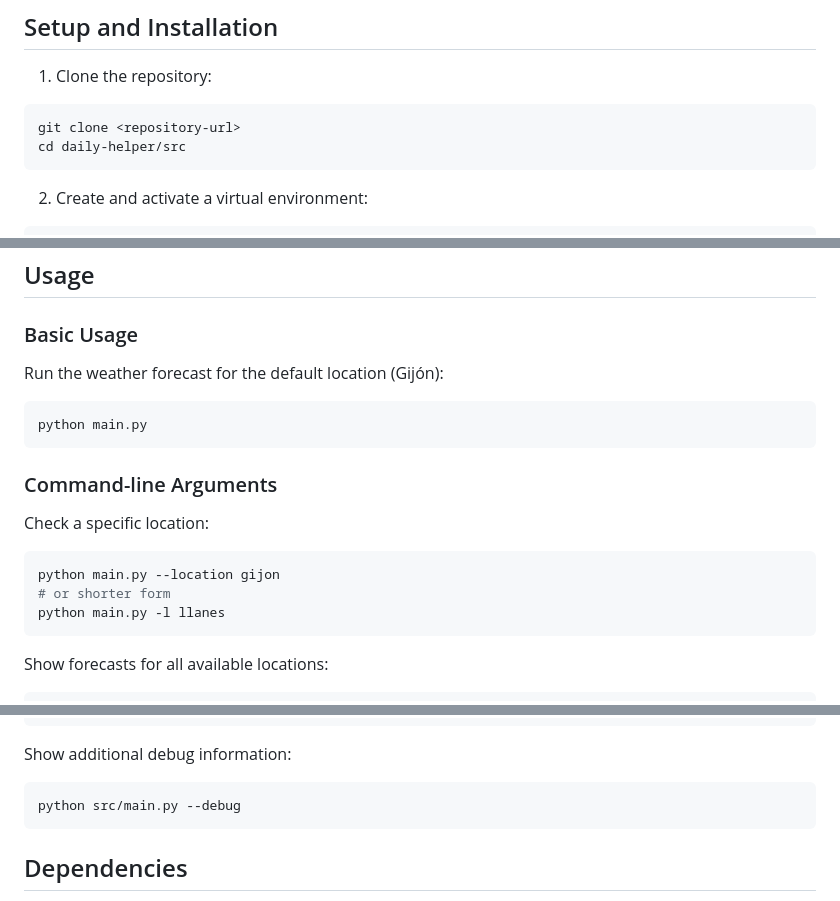
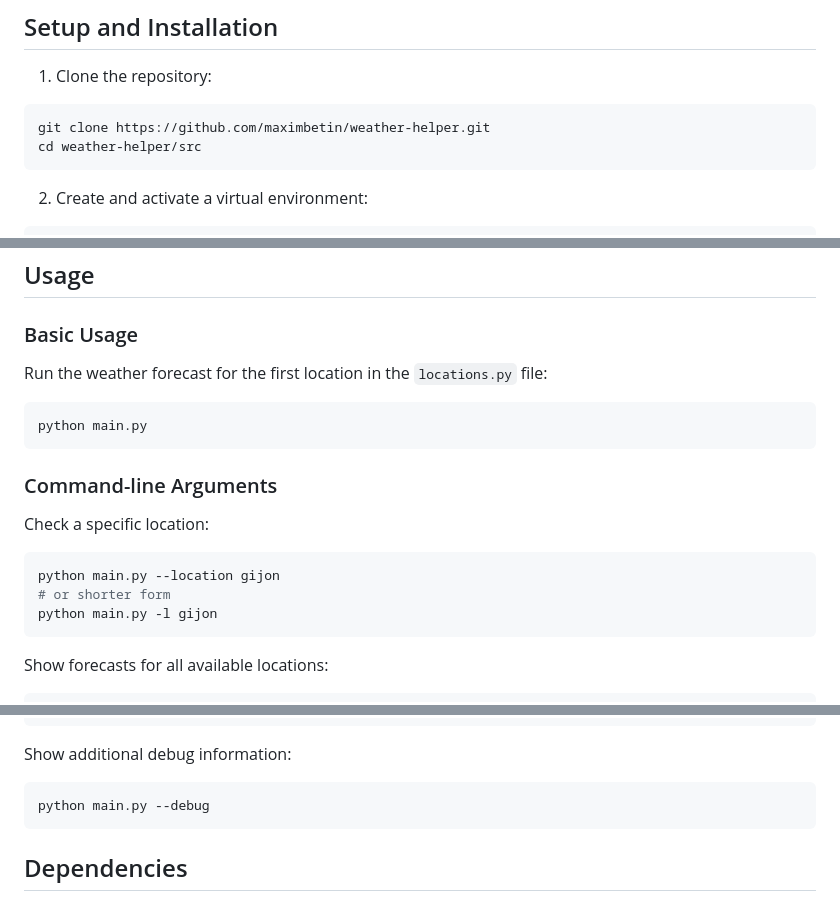
Before and after one commit to maximbetin/weather-helper, a Markdown page: README.md, 3 parts joined by grey strips. Drawn GitHub-style.

Commit message:
docs: update README with new repository URL and usage instructions

````diff
--- a/README.md
+++ b/README.md
@@ -63,8 +63,8 @@ This project has been implemented using the following VSCode extensions:
 
 1. Clone the repository:
 ```bash
-git clone <repository-url>
-cd daily-helper/src
+git clone https://github.com/maximbetin/weather-helper.git
+cd weather-helper/src
 ```
 
 2. Create and activate a virtual environment:
@@ -86,7 +86,7 @@ pip install -r requirements.txt
 ## Usage
 
 ### Basic Usage
-Run the weather forecast for the default location (Gijón):
+Run the weather forecast for the first location in the `locations.py` file:
 ```bash
 python main.py
 ```
@@ -97,7 +97,7 @@ Check a specific location:
 ```bash
 python main.py --location gijon
 # or shorter form
-python main.py -l llanes
+python main.py -l gijon
 ```
 
 Show forecasts for all available locations:
@@ -140,7 +140,7 @@ python main.py --hourly
 
 Show additional debug information:
 ```bash
-python src/main.py --debug
+python main.py --debug
 ```
 
 ## Dependencies
````
